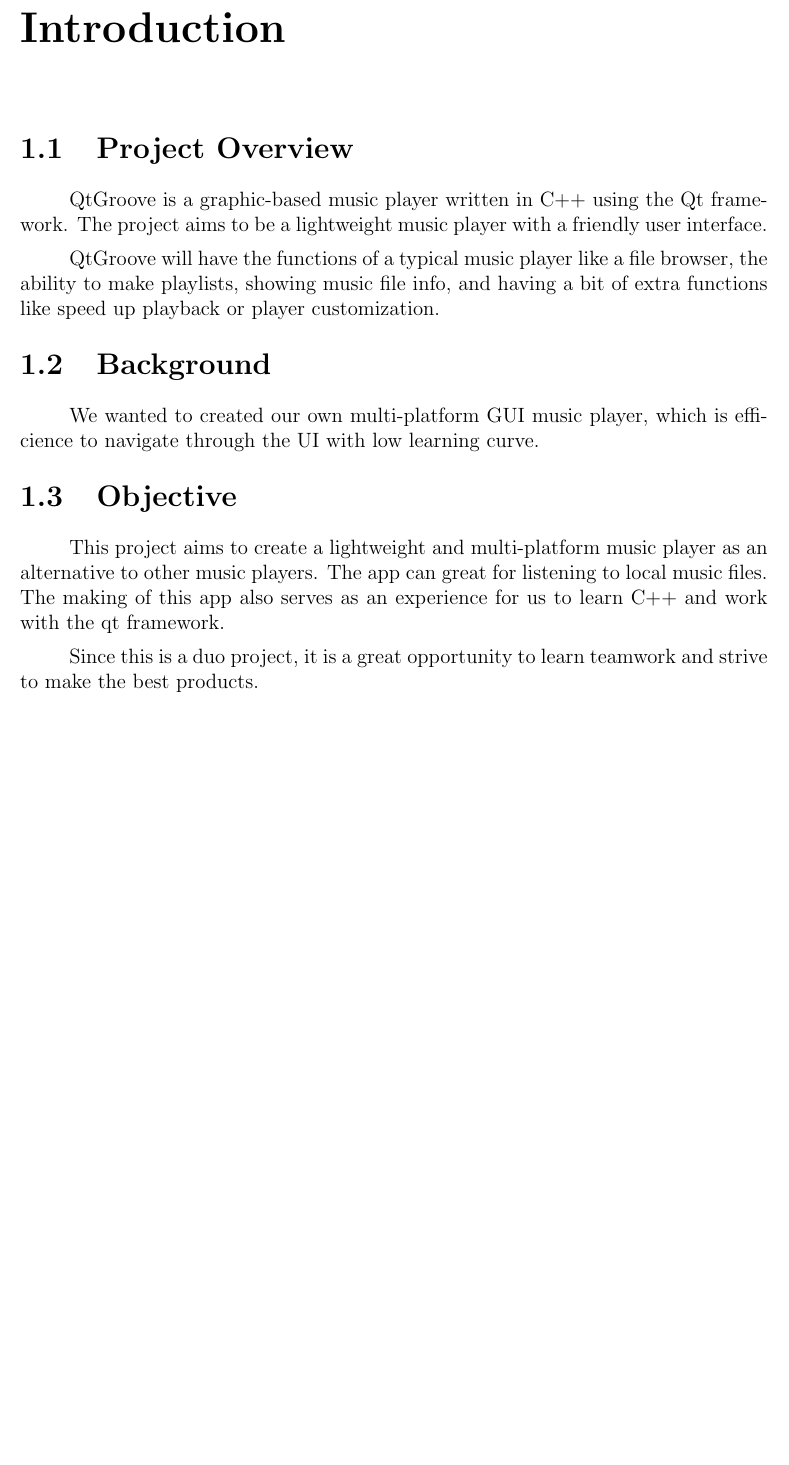
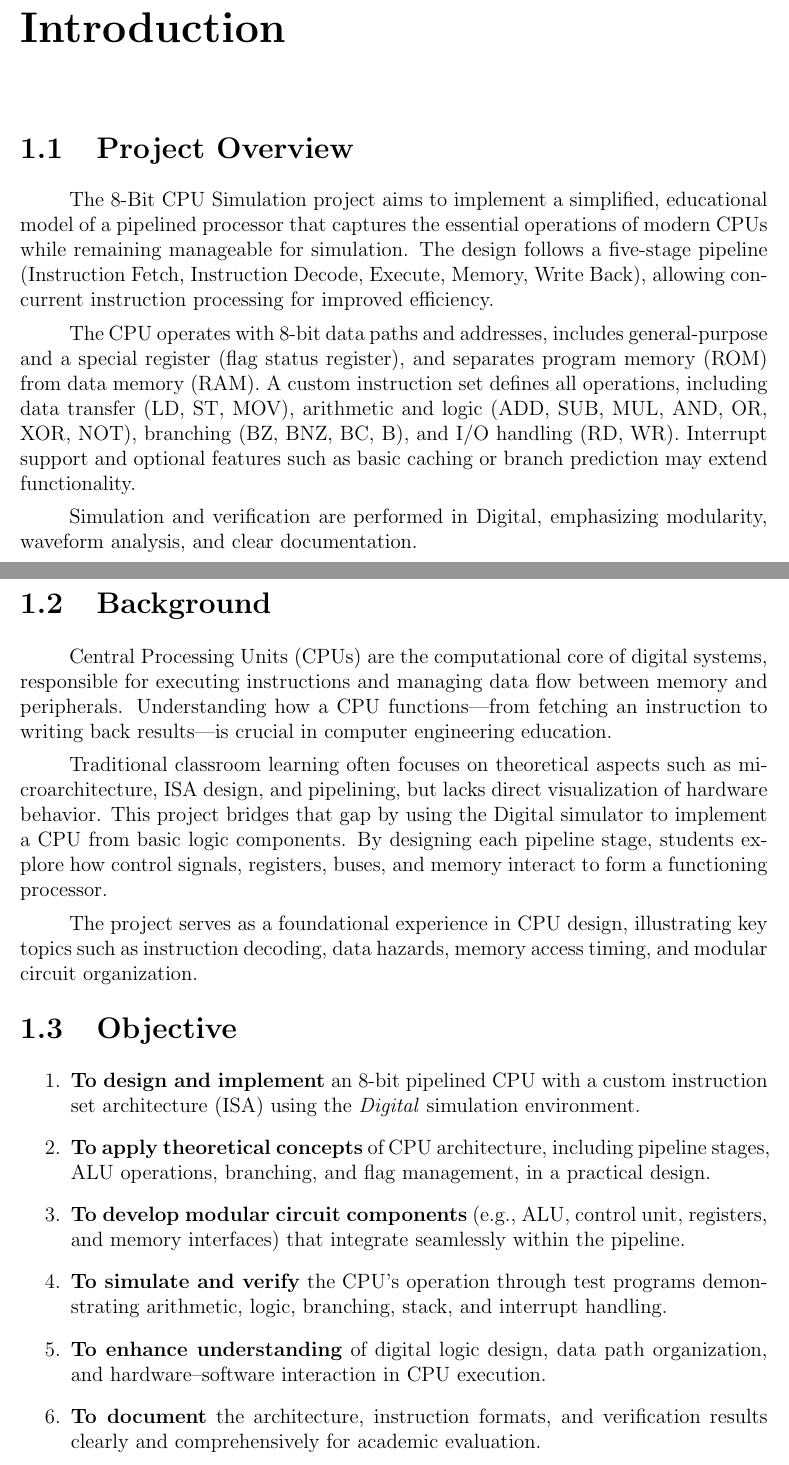
Before and after one commit to Pottarr/8Bit-CPU, a LaTeX document (doc/Documentation.tex): part of page 5 of 12 before the commit and two parts of pages 5 and 6 of 13 after it, the two joined at a grey line, cut so that both start at the same text, the shorter picture padded with empty space. Compiled offline with pdfLaTeX.

```diff
--- a/doc/Documentation.tex
+++ b/doc/Documentation.tex
@@ -71,26 +83,63 @@
 \chapter{Introduction}
 \section{Project Overview}
 
+The 8-Bit CPU Simulation project aims to implement a simplified,
+educational model of a pipelined processor that captures the essential
+operations of modern CPUs while remaining manageable for simulation.
+The design follows a five-stage pipeline (Instruction Fetch,
+Instruction Decode, Execute, Memory, Write Back), allowing concurrent
+instruction processing for improved efficiency.
 
-QtGroove is a graphic-based music player written in C++ using the Qt framework. The project
-aims to be a lightweight music player with a friendly user interface.
+The CPU operates with 8-bit data paths and addresses, includes
+general-purpose and a special register (flag status register), and
+separates program memory (ROM) from data memory (RAM). A custom
+instruction set defines all operations, including data transfer
+(LD, ST, MOV), arithmetic and logic (ADD, SUB, MUL, AND, OR, XOR, NOT),
+branching (BZ, BNZ, BC, B), and I/O handling (RD, WR). Interrupt support
+and optional features such as basic caching or branch prediction may
+extend functionality.
 
-QtGroove will have the functions of a typical music player like a file browser, the ability to make
-playlists, showing music file info, and having a bit of extra functions like speed up playback or player
-customization.
+Simulation and verification are performed in Digital, emphasizing
+modularity, waveform analysis, and clear documentation.
+
+\newpage
+
+\section{Background}
+
+Central Processing Units (CPUs) are the computational core of digital
+systems, responsible for executing instructions and managing data flow
+between memory and peripherals. Understanding how a CPU functions—from
+fetching an instruction to writing back results—is crucial in computer
+engineering education.
+
+Traditional classroom learning often focuses on theoretical aspects
+such as microarchitecture, ISA design, and pipelining, but lacks
+direct visualization of hardware behavior. This project bridges that
+gap by using the Digital simulator to implement a CPU from basic logic
+components. By designing each pipeline stage, students explore how
+control signals, registers, buses, and memory interact to form a
+functioning processor.
+
+The project serves as a foundational experience in CPU design,
+illustrating key topics such as instruction decoding, data hazards,
+memory access timing, and modular circuit organization.
 
 
-\section{Background}
-We wanted to created our own multi-platform GUI music player, which is efficience to navigate
-through the UI with low learning curve.
+\section{Objective}
 
-\section{Objective}
-This project aims to create a lightweight and multi-platform music player as an alternative
-to other music players. The app can great for listening to local music files. The making of this app
-also serves as an experience for us to learn C++ and work with the qt framework.
+\begin{enumerate}
+    \item \textbf{To design and implement} an 8-bit pipelined CPU with a custom instruction set architecture (ISA) using the \textit{Digital} simulation environment.
 
-Since this is a duo project, it is a great opportunity to learn teamwork and strive to make the best
-products.
+    \item \textbf{To apply theoretical concepts} of CPU architecture, including pipeline stages, ALU operations, branching, and flag management, in a practical design.
+
+    \item \textbf{To develop modular circuit components} (e.g., ALU, control unit, registers, and memory interfaces) that integrate seamlessly within the pipeline.
+
+    \item \textbf{To simulate and verify} the CPU’s operation through test programs demonstrating arithmetic, logic, branching, stack, and interrupt handling.
+
+    \item \textbf{To enhance understanding} of digital logic design, data path organization, and hardware–software interaction in CPU execution.
+
+    \item \textbf{To document} the architecture, instruction formats, and verification results clearly and comprehensively for academic evaluation.
+\end{enumerate}
 
 \chapter{Project Overview}
 \section{Hardware Design}
```
Also changed, not shown: doc/Documentation.pdf, doc/Documentation.tex (42 more changed lines).
